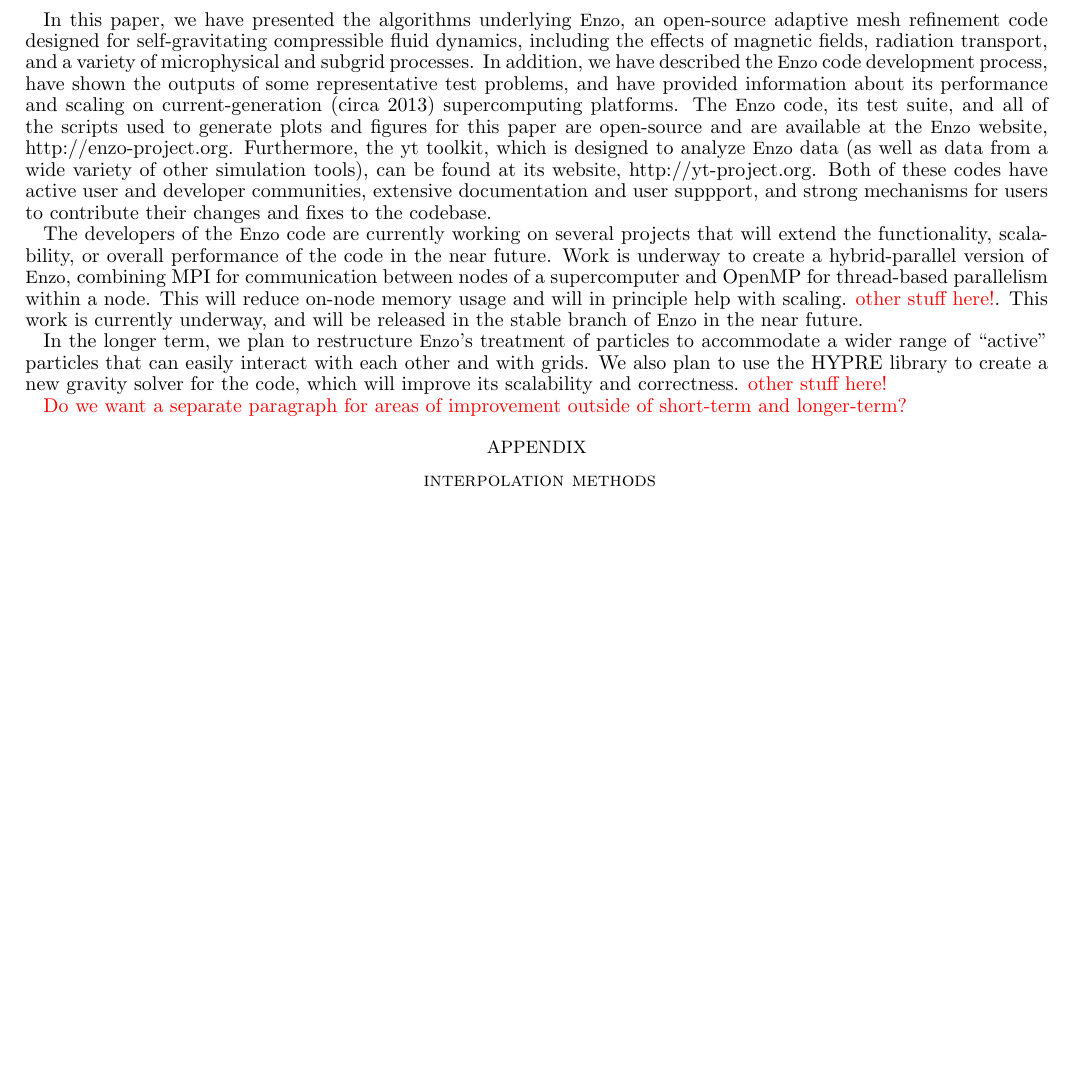
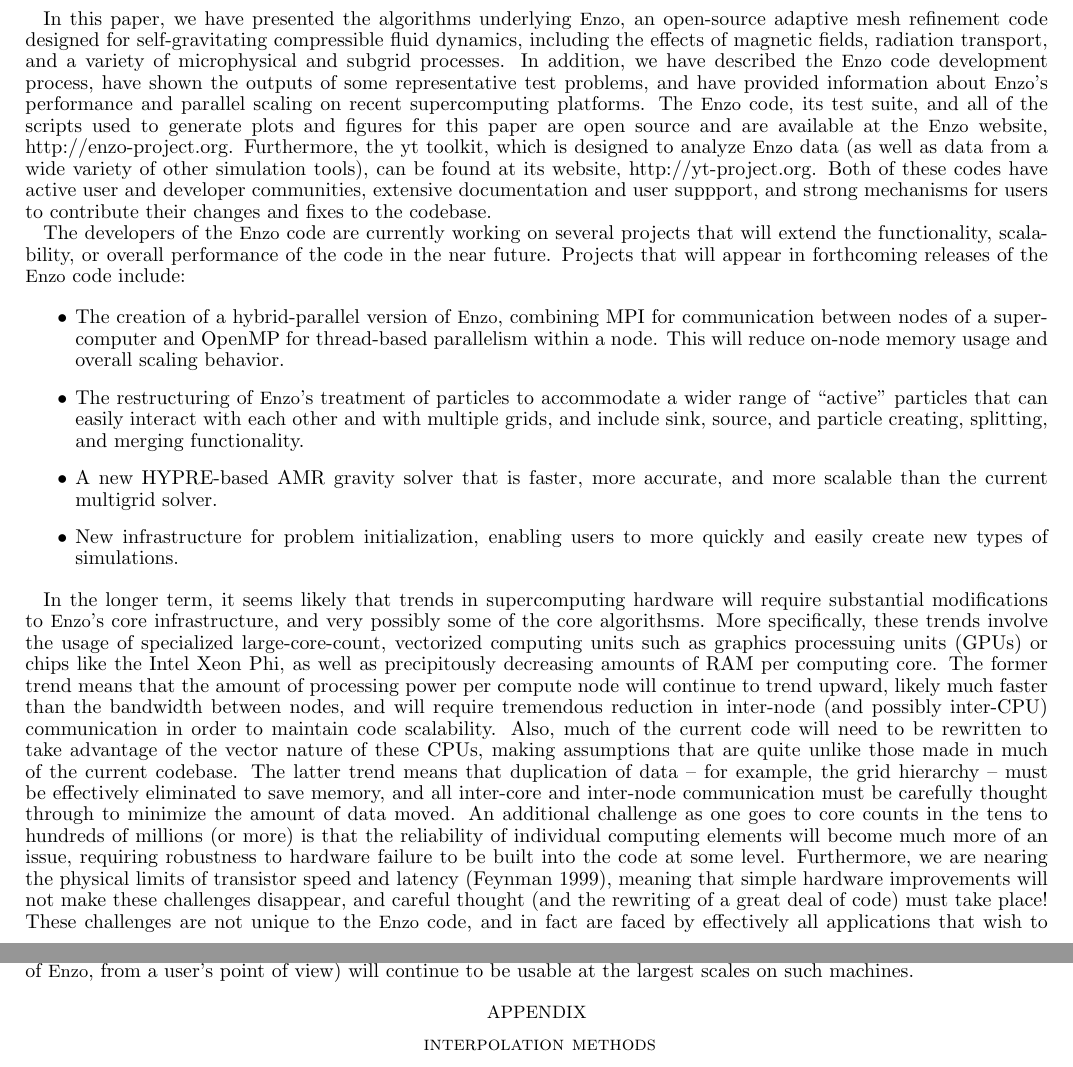
Before and after one commit to enzo-project/enzo-method-paper, a LaTeX document (ms.tex, which reads conclusions.tex): part of page 41 of 43 before the commit and two parts of pages 41 and 42 of 43 after it, the two joined at a grey line, cut so that both start at the same text, the shorter picture padded with empty space. Compiled offline with pdfLaTeX.

Commit message:
finishing up conclusions.

```diff
--- a/conclusions.tex
+++ b/conclusions.tex
@@ -8,35 +8,67 @@
 magnetic fields, radiation transport, and a variety of microphysical
 and subgrid processes.  In addition, we have described the \enzo\ code
 development process, have shown the outputs of some representative
-test problems, and have provided information about its performance and
-scaling on current-generation (circa 2013) supercomputing platforms.
-The \enzo\ code, its test suite, and all of the scripts used to
-generate plots and figures for this paper are open-source and are
-available at the \enzo\ website, http://enzo-project.org.
-Furthermore, the yt toolkit, which is designed to analyze \enzo\ data
-(as well as data from a wide variety of other simulation tools), can
-be found at its website, http://yt-project.org.  Both of these codes
-have active user and developer communities, extensive documentation
-and user suppport, and strong mechanisms for
-users to contribute their changes and fixes to the codebase.
+test problems, and have provided information about \enzo's performance
+and parallel scaling on recent supercomputing platforms.  The \enzo\
+code, its test suite, and all of the scripts used to generate plots
+and figures for this paper are open source and are available at the
+\enzo\ website, http://enzo-project.org.  Furthermore, the yt toolkit,
+which is designed to analyze \enzo\ data (as well as data from a wide
+variety of other simulation tools), can be found at its website,
+http://yt-project.org.  Both of these codes have active user and
+developer communities, extensive documentation and user suppport, and
+strong mechanisms for users to contribute their changes and fixes to
+the codebase.
 
 The developers of the \enzo\ code are currently working on several
 projects that will extend the functionality, scalability, or overall
-performance of the code in the near future.  Work is
-underway to create a hybrid-parallel version of \enzo, combining MPI
-for communication between nodes of a supercomputer and OpenMP for
+performance of the code in the near future.  Projects that will appear
+in forthcoming releases of the \enzo\ code include:
+
+\begin{itemize}
+\item The creation of a hybrid-parallel version of \enzo, combining
+MPI for communication between nodes of a supercomputer and OpenMP for
 thread-based parallelism within a node.  This will reduce on-node
-memory usage and will in principle help with scaling.  \red{other stuff here!}.
-This work is currently underway, and will be released in the stable
-branch of \enzo\ in the near
-future.
+memory usage and overall scaling behavior.
+\item The restructuring of \enzo's treatment of particles to
+accommodate a wider range of ``active'' particles that can easily
+interact with each other and with multiple grids, and include sink,
+source, and particle creating, splitting, and merging functionality.
+\item A new HYPRE-based AMR gravity solver that is faster, more
+accurate, and more scalable than the current multigrid solver.
+\item New infrastructure for problem initialization, enabling
+  users to more quickly and easily create new types of simulations.
+\end{itemize}
 
-In the longer term, we plan to restructure \enzo's treatment of
-particles to accommodate a wider range of ``active'' particles that
-can easily interact with each other and with grids.  We also plan to
-use the HYPRE library to create a new gravity solver for the code,
-which will improve its scalability and correctness.  \red{other stuff
-  here!}
-
-\red{Do we want a separate paragraph for areas of improvement outside
-  of short-term and longer-term?}
+In the longer term, it seems likely that trends in supercomputing
+hardware will require substantial modifications to \enzo's core
+infrastructure, and very possibly some of the core algorithsms.  More
+specifically, these trends involve the usage of specialized
+large-core-count, vectorized computing units such as graphics
+processuing units (GPUs) or chips like the Intel Xeon Phi, as well as
+precipitously decreasing amounts of RAM per computing core.  The
+former trend means that the amount of processing power per compute
+node will continue to trend upward, likely much faster than the
+bandwidth between nodes, and will require tremendous reduction in
+inter-node (and possibly inter-CPU) communication in order to maintain
+code scalability.  Also, much of the current code will need to be
+rewritten to take advantage of the vector nature of these CPUs, making
+assumptions that are quite unlike those made in much of the current
+codebase.  The latter trend means that duplication of data -- for
+example, the grid hierarchy -- must be effectively eliminated to save
+memory, and all inter-core and inter-node communication must be
+carefully thought through to minimize the amount of data moved.  An
+additional challenge as one goes to core counts in the tens to
+hundreds of millions (or more) is that the reliability of individual
+computing elements will become much more of an issue, requiring
+robustness to hardware failure to be built into the code at some
+level.  Furthermore, we are nearing the physical limits of transistor
+speed and latency~\citep{feynman1999feynman}, meaning that simple
+hardware improvements will not make these challenges disappear, and
+careful thought (and the rewriting of a great deal of code) must take
+place!  These challenges are not unique to the \enzo\ code, and in
+fact are faced by effectively all applications that wish to take
+advantage of new computational architectures.  Thus, we suspect that
+\enzo\ (or a code that has the capabilities of \enzo, from a user's
+point of view) will continue to be usable at the largest scales on
+such machines.
```
Also changed, not shown: ms.bib (+9 -0 lines).
